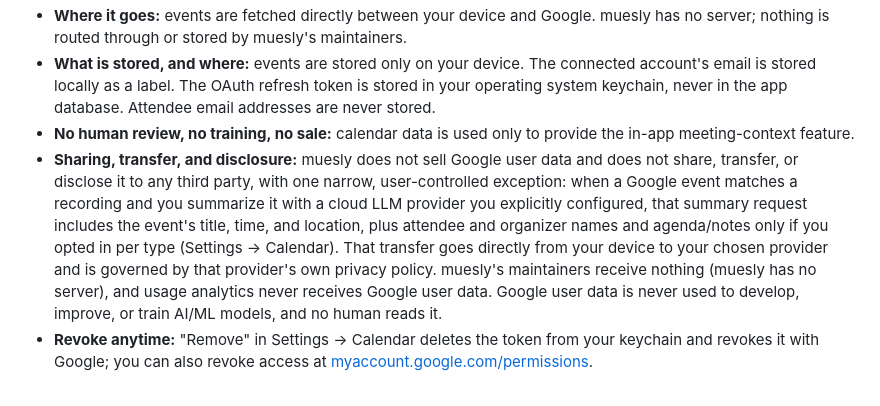
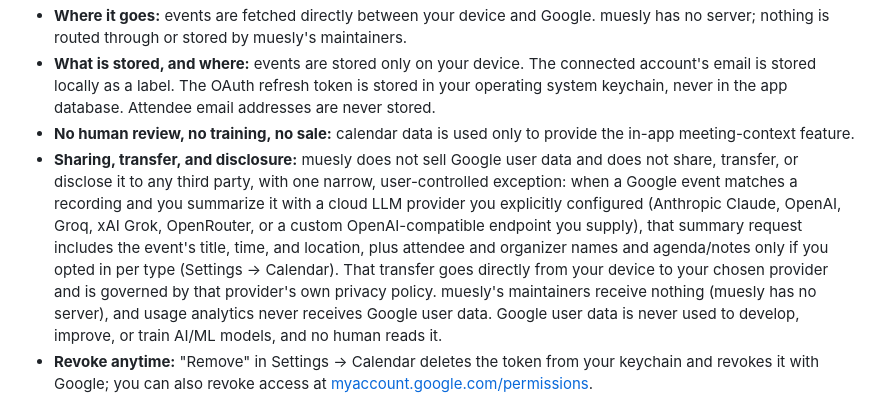
Before and after one commit to afonsojramos/muesly, a Markdown page: PRIVACY_POLICY.md, the part around one of its changes. Drawn GitHub-style.

Commit message:
docs(privacy): name the cloud providers Google user data may reach

```diff
--- a/PRIVACY_POLICY.md
+++ b/PRIVACY_POLICY.md
@@ -55,7 +55,7 @@ Calendar context works with your Mac's local calendars by default. You may also
 - **Where it goes:** events are fetched directly between your device and Google. muesly has no server; nothing is routed through or stored by muesly's maintainers.
 - **What is stored, and where:** events are stored only on your device. The connected account's email is stored locally as a label. The OAuth refresh token is stored in your operating system keychain, never in the app database. Attendee email addresses are never stored.
 - **No human review, no training, no sale:** calendar data is used only to provide the in-app meeting-context feature.
-- **Sharing, transfer, and disclosure:** muesly does not sell Google user data and does not share, transfer, or disclose it to any third party, with one narrow, user-controlled exception: when a Google event matches a recording and you summarize it with a cloud LLM provider you explicitly configured, that summary request includes the event's title, time, and location, plus attendee and organizer names and agenda/notes only if you opted in per type (Settings → Calendar). That transfer goes directly from your device to your chosen provider and is governed by that provider's own privacy policy. muesly's maintainers receive nothing (muesly has no server), and usage analytics never receives Google user data. Google user data is never used to develop, improve, or train AI/ML models, and no human reads it.
+- **Sharing, transfer, and disclosure:** muesly does not sell Google user data and does not share, transfer, or disclose it to any third party, with one narrow, user-controlled exception: when a Google event matches a recording and you summarize it with a cloud LLM provider you explicitly configured (Anthropic Claude, OpenAI, Groq, xAI Grok, OpenRouter, or a custom OpenAI-compatible endpoint you supply), that summary request includes the event's title, time, and location, plus attendee and organizer names and agenda/notes only if you opted in per type (Settings → Calendar). That transfer goes directly from your device to your chosen provider and is governed by that provider's own privacy policy. muesly's maintainers receive nothing (muesly has no server), and usage analytics never receives Google user data. Google user data is never used to develop, improve, or train AI/ML models, and no human reads it.
 - **Revoke anytime:** "Remove" in Settings → Calendar deletes the token from your keychain and revokes it with Google; you can also revoke access at [myaccount.google.com/permissions](https://myaccount.google.com/permissions).
 
 muesly's use of information received from Google APIs will adhere to the [Google API Services User Data Policy](https://developers.google.com/terms/api-services-user-data-policy), including the Limited Use requirements.
```
Also changed, not shown: other parts of PRIVACY_POLICY.md (+1 -1 lines).
